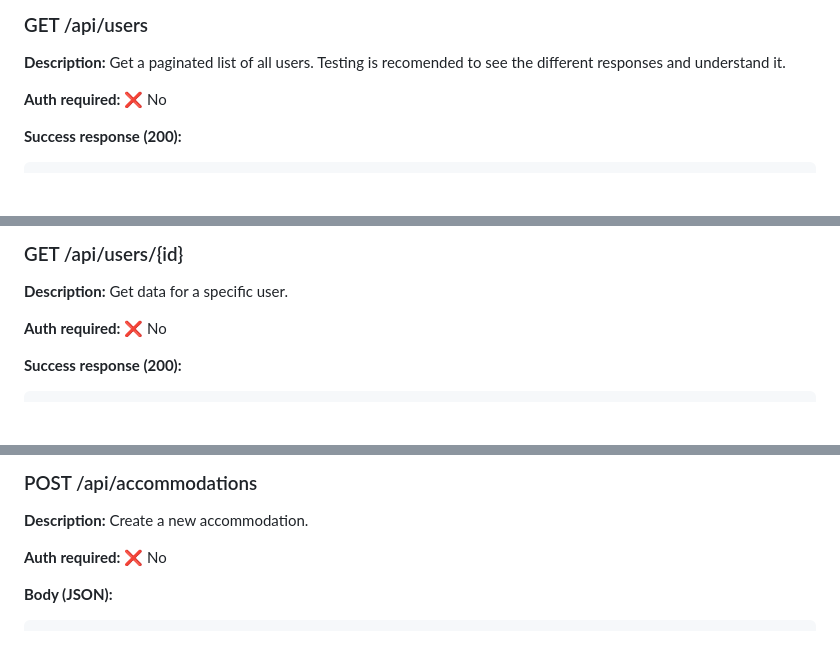
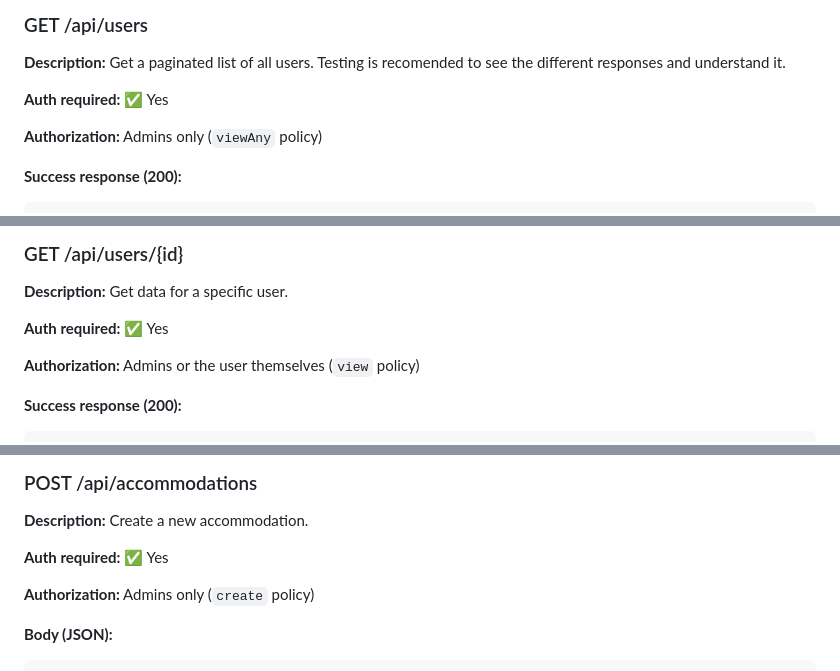
Before and after one commit to Roger486/HostControl, a Markdown page: docs/API.md, 3 parts joined by grey strips. Rendered like a GitHub page; blank space fills up the shorter version.

````diff
--- a/docs/API.md
+++ b/docs/API.md
@@ -37,7 +37,9 @@ If you send something else, it may fail.
 
 **Description:** Get a paginated list of all users. Testing is recomended to see the different responses and understand it.
 
-**Auth required:** ❌ No
+**Auth required:** ✅ Yes
+
+**Authorization:** Admins only (`viewAny` policy)
 
 **Success response (200):**
 ```json
@@ -82,7 +84,9 @@ If you send something else, it may fail.
 
 **Description:** Get data for a specific user.
 
-**Auth required:** ❌ No
+**Auth required:** ✅ Yes
+
+**Authorization:** Admins or the user themselves (`view` policy)
 
 **Success response (200):**
 ```json
@@ -254,7 +262,9 @@ These fields are required when creating or updating an accommodation of that typ
 
 **Description:** Create a new accommodation.
 
-**Auth required:** ❌ No
+**Auth required:** ✅ Yes
+
+**Authorization:** Admins only (`create` policy)
 
 **Body (JSON):**
 ```json
````
Also changed, not shown: other parts of docs/API.md (+14 -6 lines).
